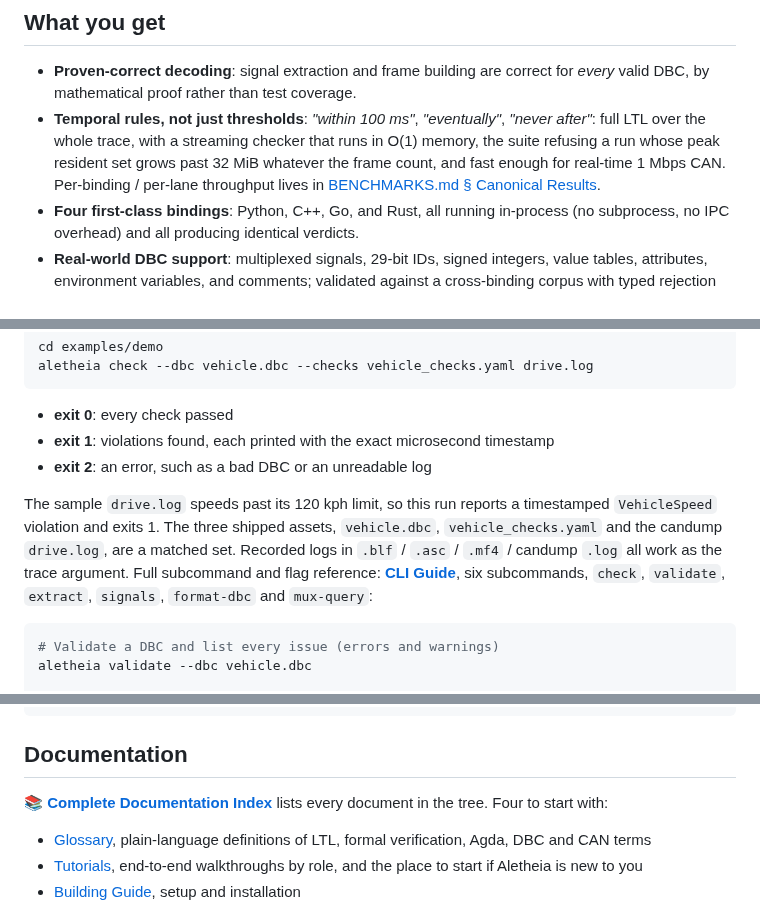
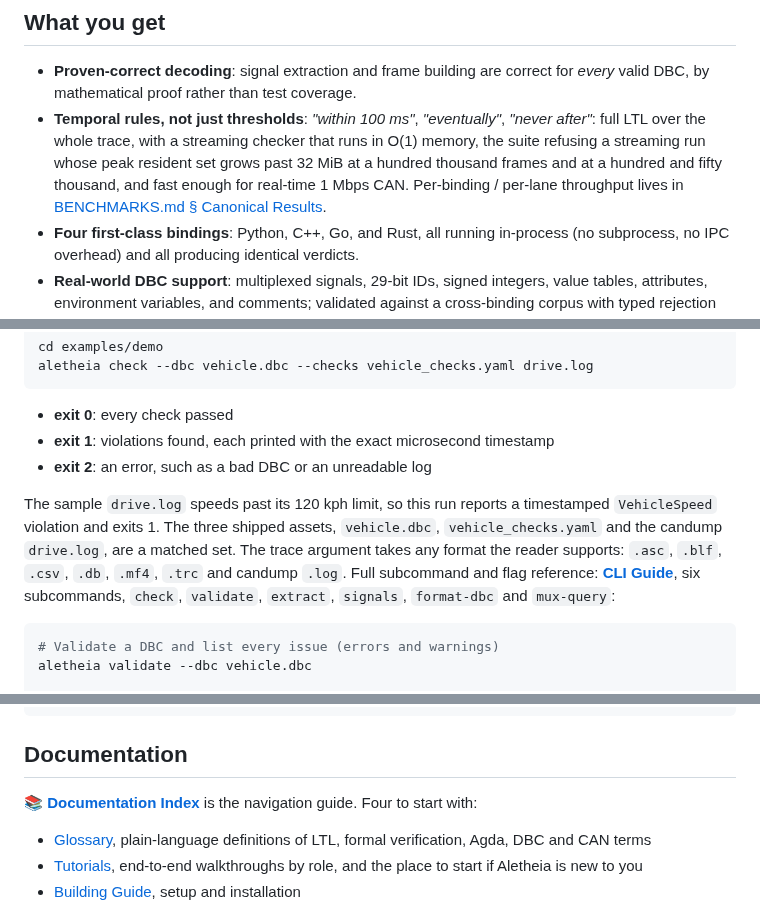
Before and after one commit to Jaetan/aletheia, a Markdown page: README.md, 3 parts joined by grey strips. Drawn GitHub-style.

````diff
--- a/README.md
+++ b/README.md
@@ -35,7 +35,7 @@ All three decode CAN with **tested** code: correct on the cases someone thought
 ## What you get
 
 - **Proven-correct decoding**: signal extraction and frame building are correct for *every* valid DBC, by mathematical proof rather than test coverage.
-- **Temporal rules, not just thresholds**: *"within 100 ms"*, *"eventually"*, *"never after"*: full LTL over the whole trace, with a streaming checker that runs in O(1) memory, the suite refusing a run whose peak resident set grows past 32 MiB whatever the frame count, and fast enough for real-time 1 Mbps CAN. Per-binding / per-lane throughput lives in [BENCHMARKS.md § Canonical Results](docs/development/BENCHMARKS.md#canonical-results).
+- **Temporal rules, not just thresholds**: *"within 100 ms"*, *"eventually"*, *"never after"*: full LTL over the whole trace, with a streaming checker that runs in O(1) memory, the suite refusing a streaming run whose peak resident set grows past 32 MiB at a hundred thousand frames and at a hundred and fifty thousand, and fast enough for real-time 1 Mbps CAN. Per-binding / per-lane throughput lives in [BENCHMARKS.md § Canonical Results](docs/development/BENCHMARKS.md#canonical-results).
 - **Four first-class bindings**: Python, C++, Go, and Rust, all running in-process (no subprocess, no IPC overhead) and all producing identical verdicts.
 - **Real-world DBC support**: multiplexed signals, 29-bit IDs, signed integers, value tables, attributes, environment variables, and comments; validated against a cross-binding corpus with typed rejection codes ([error reference](docs/architecture/PROTOCOL.md#error-code-reference)).
 - **Exact arithmetic**: signal values are exact rationals end-to-end, never floats: a decoded value is never off by a rounding step.
@@ -58,7 +58,7 @@ aletheia check --dbc vehicle.dbc --checks vehicle_checks.yaml drive.log
 - **exit 1**: violations found, each printed with the exact microsecond timestamp
 - **exit 2**: an error, such as a bad DBC or an unreadable log
 
-The sample `drive.log` speeds past its 120 kph limit, so this run reports a timestamped `VehicleSpeed` violation and exits 1. The three shipped assets, `vehicle.dbc`, `vehicle_checks.yaml` and the candump `drive.log`, are a matched set. Recorded logs in `.blf` / `.asc` / `.mf4` / candump `.log` all work as the trace argument. Full subcommand and flag reference: **[CLI Guide](docs/reference/CLI.md)**, six subcommands, `check`, `validate`, `extract`, `signals`, `format-dbc` and `mux-query`:
+The sample `drive.log` speeds past its 120 kph limit, so this run reports a timestamped `VehicleSpeed` violation and exits 1. The three shipped assets, `vehicle.dbc`, `vehicle_checks.yaml` and the candump `drive.log`, are a matched set. The trace argument takes any format the reader supports: `.asc`, `.blf`, `.csv`, `.db`, `.mf4`, `.trc` and candump `.log`. Full subcommand and flag reference: **[CLI Guide](docs/reference/CLI.md)**, six subcommands, `check`, `validate`, `extract`, `signals`, `format-dbc` and `mux-query`:
 
 ```bash
 # Validate a DBC and list every issue (errors and warnings)
@@ -225,7 +225,7 @@ aletheia/
 
 ## Documentation
 
-**📚 [Complete Documentation Index](docs/INDEX.md)** lists every document in the tree. Four to start with:
+**📚 [Documentation Index](docs/INDEX.md)** is the navigation guide. Four to start with:
 
 - [Glossary](docs/GLOSSARY.md), plain-language definitions of LTL, formal verification, Agda, DBC and CAN terms
 - [Tutorials](docs/guides/TUTORIAL.md), end-to-end walkthroughs by role, and the place to start if Aletheia is new to you
````
Also changed, not shown: docs/PITCH.md (+19 -27 lines).
